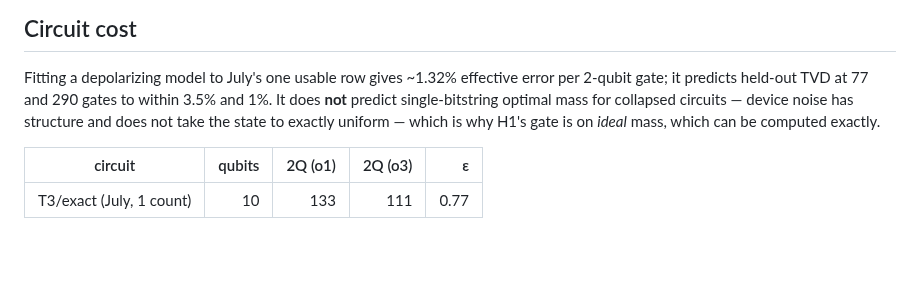
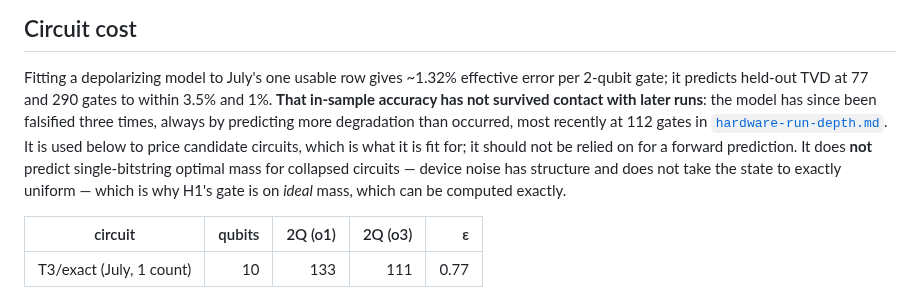
Before and after one commit to austinamissah/quantum-solar, a Markdown page: docs/results/slack-free-encoding.md, the part around the change. Rendered like a GitHub page; blank space fills up the shorter version.

```diff
--- a/docs/results/slack-free-encoding.md
+++ b/docs/results/slack-free-encoding.md
@@ -301,7 +301,12 @@ whatever the weights were).
 
 Fitting a depolarizing model to July's one usable row gives ~1.32% effective error
 per 2-qubit gate; it predicts held-out TVD at 77 and 290 gates to within 3.5% and
-1%. It does **not** predict single-bitstring optimal mass for collapsed circuits —
+1%. **That in-sample accuracy has not survived contact with later runs**: the model
+has since been falsified three times, always by predicting more degradation than
+occurred, most recently at 112 gates in
+[`hardware-run-depth.md`](hardware-run-depth.md). It is used below to price
+candidate circuits, which is what it is fit for; it should not be relied on for a
+forward prediction. It does **not** predict single-bitstring optimal mass for collapsed circuits —
 device noise has structure and does not take the state to exactly uniform — which
 is why H1's gate is on *ideal* mass, which can be computed exactly.
 
```
Also changed, not shown: README.md (+4 -3 lines), docs/results/hardware-run-depth.md (+10 -0 lines), docs/figures/web/process.png, 1 other file.
